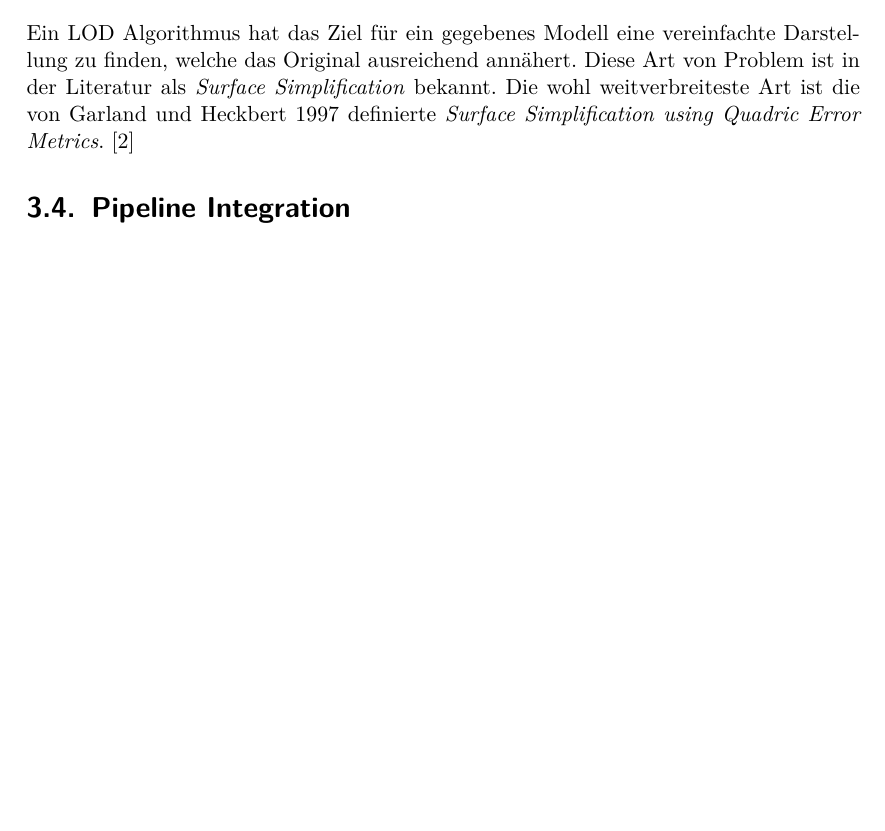
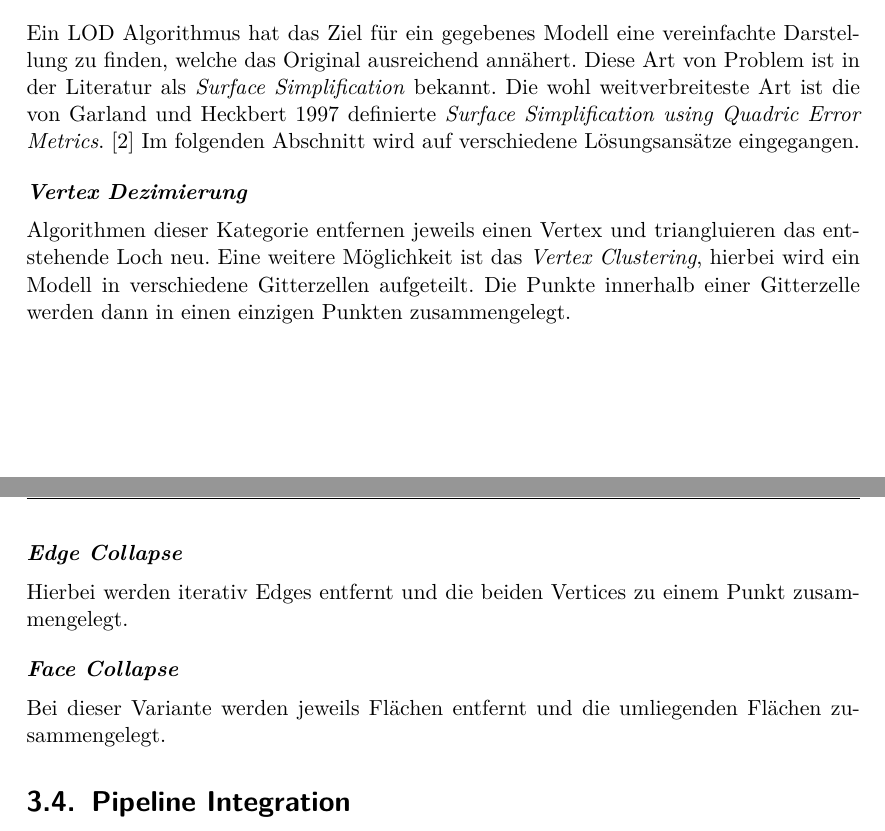
Before and after one commit to kreativwebdesign/lode, a LaTeX document (documentation/report/doc.tex, which reads documentation/report/parts/vorgehen_methoden.tex): part of page 21 of 32 before the commit and two parts of pages 21 and 22 of 32 after it, the two joined at a grey line, cut so that both start at the same text, the shorter picture padded with empty space. Compiled offline with pdfLaTeX; a missing bibliography style is replaced by a similar one.

Commit message:
Write about basic algorithm approaches

```diff
--- a/documentation/report/parts/vorgehen_methoden.tex
+++ b/documentation/report/parts/vorgehen_methoden.tex
@@ -74,6 +74,17 @@ Ein LOD Algorithmus hat das Ziel für ein gegebenes Modell eine vereinfachte Dar
 Diese Art von Problem ist in der Literatur als \e{Surface Simplification} bekannt.
 Die wohl weitverbreiteste Art ist die von Garland und Heckbert 1997 definierte \e{Surface Simplification using Quadric Error Metrics}.
 \cite{surfaceSimplificationUsingQuadricErrorMetrices}
+Im folgenden Abschnitt wird auf verschiedene Lösungsansätze eingegangen.
+
+\paragraph{Vertex Dezimierung}
+Algorithmen dieser Kategorie entfernen jeweils einen Vertex und triangluieren das entstehende Loch neu.
+Eine weitere Möglichkeit ist das \e{Vertex Clustering}, hierbei wird ein Modell in verschiedene Gitterzellen aufgeteilt. Die Punkte innerhalb einer Gitterzelle werden dann in einen einzigen Punkten zusammengelegt.
+
+\paragraph{Edge Collapse}
+Hierbei werden iterativ Edges entfernt und die beiden Vertices zu einem Punkt zusammengelegt.
+
+\paragraph{Face Collapse}
+Bei dieser Variante werden jeweils Flächen entfernt und die umliegenden Flächen zusammengelegt.
 
 \section{Pipeline Integration}
 Die Lösung soll in eine wiederverwendbare und konfigurierbare Pipeline integriert werden.
```
